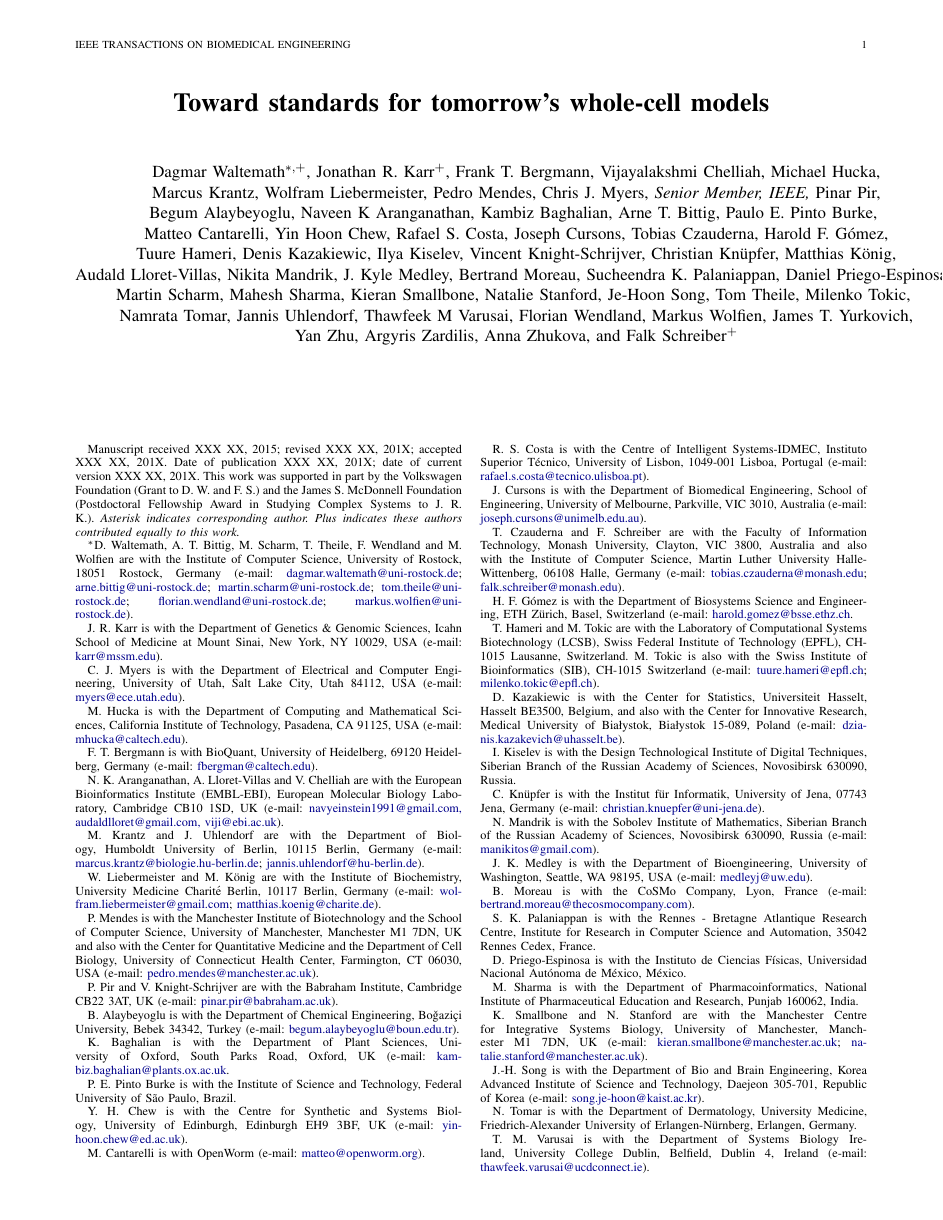
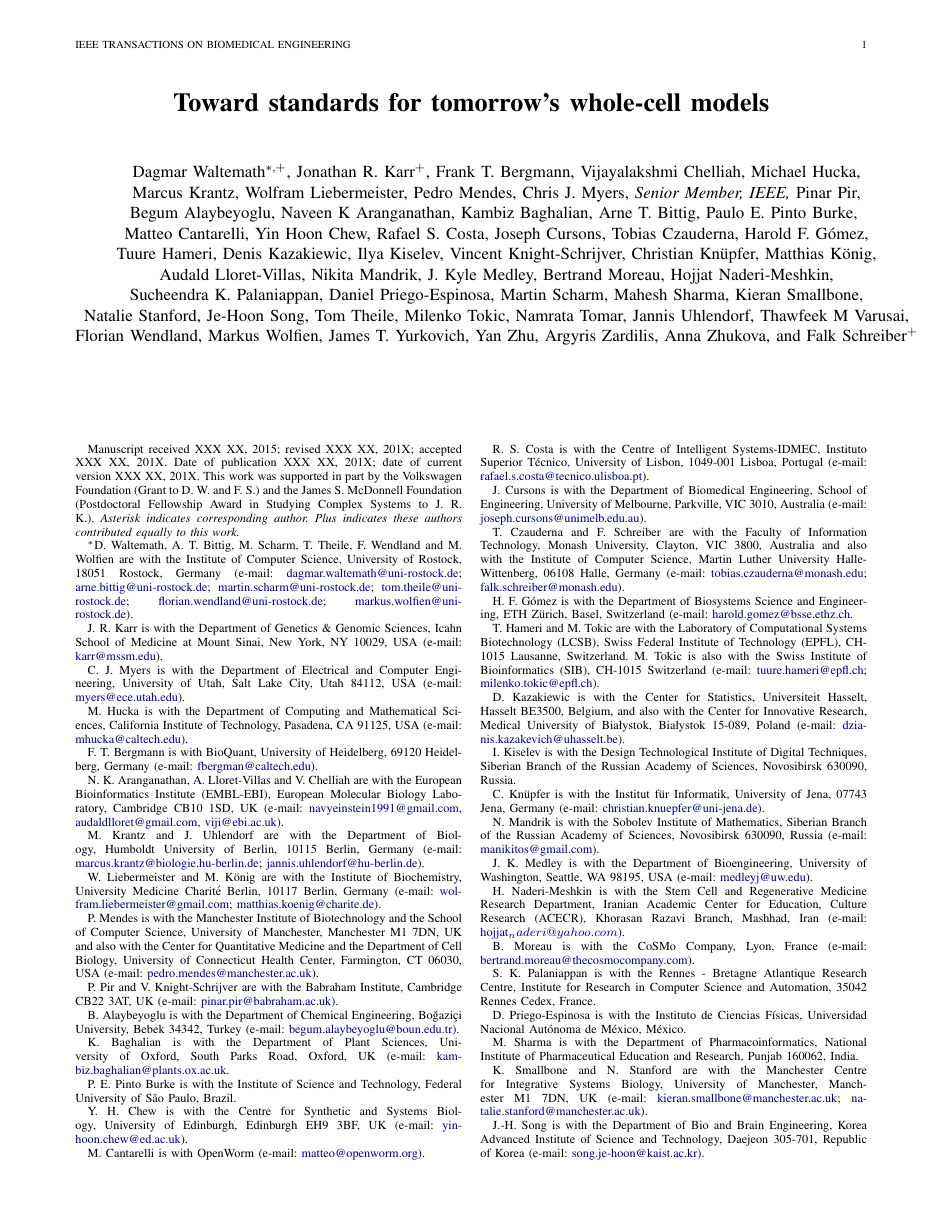
Before and after one commit to whole-cell-tutors/meeting-report, a LaTeX paper (report.tex): page 1 of 9. Compiled offline with pdfLaTeX.

Commit message:
added Hojjat co-author

```diff
--- a/report.tex
+++ b/report.tex
@@ -85,21 +85,22 @@
     Nikita Mandrik,
     J. Kyle Medley,
     Bertrand Moreau,
+    Hojjat Naderi-Meshkin,\\
     Sucheendra K. Palaniappan,
-    Daniel Priego-Espinosa, \\
+    Daniel Priego-Espinosa,
     Martin Scharm,
     Mahesh Sharma,
-    Kieran Smallbone,
+    Kieran Smallbone,\\
     Natalie Stanford,
     Je-Hoon Song,
     Tom Theile,
-    Milenko Tokic, \\
+    Milenko Tokic,
     Namrata Tomar,
     Jannis Uhlendorf,
-    Thawfeek M Varusai,
+    Thawfeek M Varusai,\\
     Florian Wendland,
     Markus Wolfien,
-    James T. Yurkovich,\\
+    James T. Yurkovich,
     Yan Zhu,
     Argyris Zardilis,
     Anna Zhukova, and
@@ -136,7 +137,8 @@
     \thanks{C. Kn\"{u}pfer is with the Institut f\"ur Informatik, University of Jena, 07743 Jena, Germany (e-mail: \email{christian.knuepfer@uni-jena.de}).}
     \thanks{N. Mandrik is with the Sobolev Institute of Mathematics, Siberian Branch of the Russian Academy of Sciences, Novosibirsk 630090, Russia (e-mail: \email{manikitos@gmail.com}).}
     \thanks{J.~K. Medley is with the Department of Bioengineering, University of Washington, Seattle, WA 98195, USA (e-mail: \email{medleyj@uw.edu}).}
-    \thanks{B. Moreau is with the CoSMo Company, Lyon, France (e-mail: \email{bertrand.moreau@thecosmocompany.com}).}
+    \thanks{H. Naderi-Meshkin is with the Stem Cell and Regenerative Medicine Research Department, Iranian Academic Center for Education, Culture Research (ACECR), Khorasan Razavi Branch, Mashhad, Iran (e-mail: \email{hojjat_naderi@yahoo.com}).}
+        \thanks{B. Moreau is with the CoSMo Company, Lyon, France (e-mail: \email{bertrand.moreau@thecosmocompany.com}).}
     \thanks{S.~K. Palaniappan is with the Rennes - Bretagne Atlantique Research Centre, Institute for Research in Computer Science and Automation, 35042 Rennes Cedex, France.}
     \thanks{D.~Priego-Espinosa is with the Instituto de Ciencias F{\'i}sicas, Universidad Nacional Aut{\'o}noma de M{\'e}xico, M{\'e}xico.}
     \thanks{M. Sharma is with the Department of Pharmacoinformatics, National Institute of Pharmaceutical Education and Research, Punjab 160062, India.}
```
